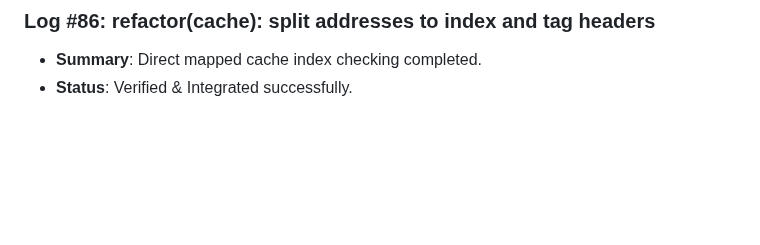
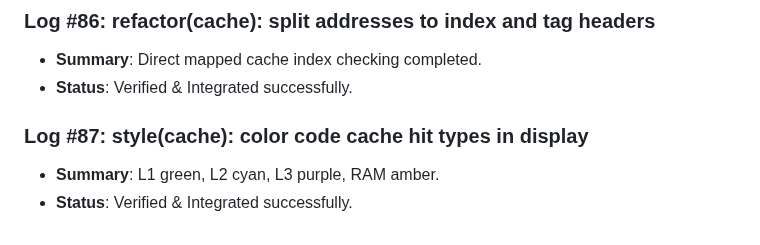
Before and after one commit to D5BU/ComputeXplain, a Markdown page: DEVELOPMENT.md, the part around the change. GitHub-like rendering; blank space fills up the shorter version.

Commit message:
style(cache): color code cache hit types in display (#87)

```diff
--- a/DEVELOPMENT.md
+++ b/DEVELOPMENT.md
@@ -313,3 +313,7 @@ This document tracks the incremental building steps, unit tests, and performance
 ### Log #86: refactor(cache): split addresses to index and tag headers
 - **Summary**: Direct mapped cache index checking completed.
 - **Status**: Verified & Integrated successfully.
+
+### Log #87: style(cache): color code cache hit types in display
+- **Summary**: L1 green, L2 cyan, L3 purple, RAM amber.
+- **Status**: Verified & Integrated successfully.
```
